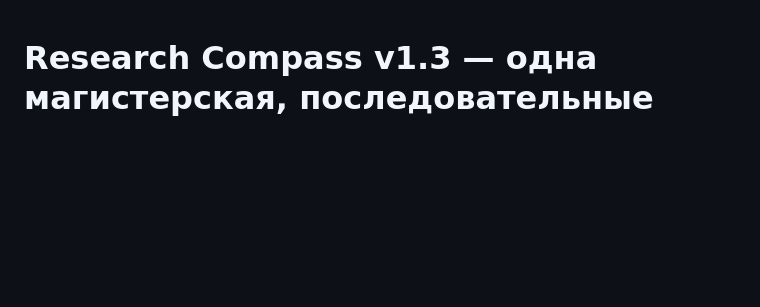
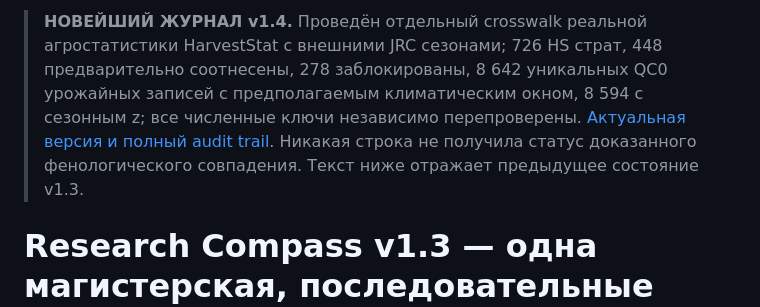
Before and after one commit to degsis04/degsis04.github.io, a Markdown page: research/basin-data-audit/RESEARCH_COMPASS_v1.3_2026-11-03.md, the part around the change. Rendered like a GitHub page; blank space fills up the shorter version.

Commit message:
research navigation: prioritise full source-verified v1.4 outcome-season crosswalk and clearly mark old states

```diff
--- a/research/basin-data-audit/RESEARCH_COMPASS_v1.3_2026-11-03.md
+++ b/research/basin-data-audit/RESEARCH_COMPASS_v1.3_2026-11-03.md
@@ -1,3 +1,5 @@
+> **НОВЕЙШИЙ ЖУРНАЛ v1.4.** Проведён отдельный crosswalk реальной агростатистики HarvestStat с внешними JRC сезонами; 726 HS страт, 448 предварительно соотнесены, 278 заблокированы, 8 642 уникальных QC0 урожайных записей с предполагаемым климатическим окном, 8 594 с сезонным z; все численные ключи независимо перепроверены. [Актуальная версия и полный audit trail](RESEARCH_LOG_v1.4_2026-11-03.md). Никакая строка не получила статус доказанного фенологического совпадения. Текст ниже отражает предыдущее состояние v1.3.
+
 # Research Compass v1.3 — одна магистерская, последовательные проверки
 **03.11.2026 · Актуальный статус после независимого фенологического аудита.**
 
```
